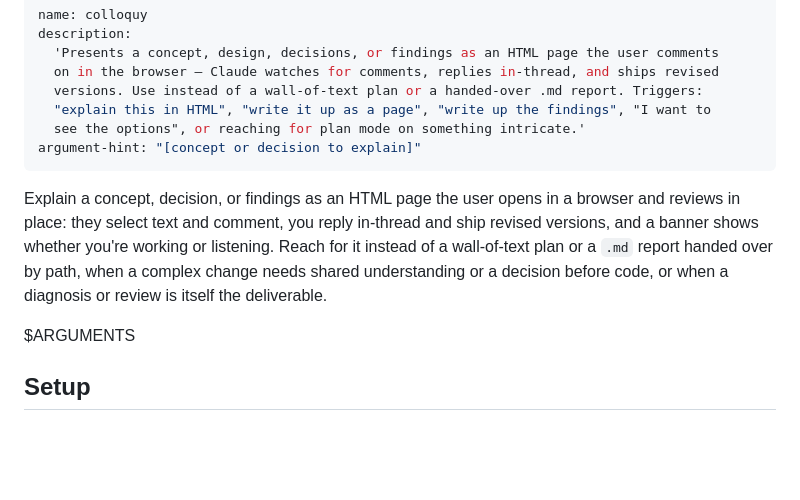
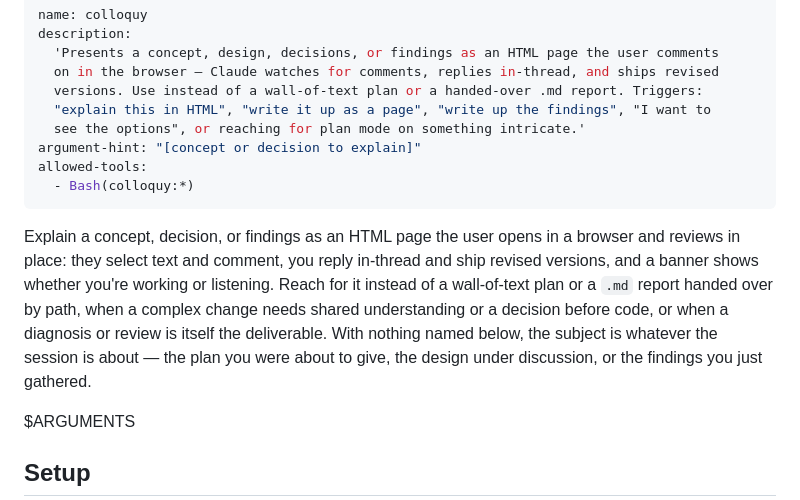
Before and after one commit to max-sixty/colloquy, a Markdown page: skills/colloquy/SKILL.md, the part around the change. Rendered like a GitHub page; blank space fills up the shorter version.

```diff
--- a/skills/colloquy/SKILL.md
+++ b/skills/colloquy/SKILL.md
@@ -7,6 +7,8 @@ description:
   "explain this in HTML", "write it up as a page", "write up the findings", "I want to
   see the options", or reaching for plan mode on something intricate.'
 argument-hint: "[concept or decision to explain]"
+allowed-tools:
+  - Bash(colloquy:*)
 ---
 
 Explain a concept, decision, or findings as an HTML page the user opens in a browser and
@@ -14,7 +16,9 @@ reviews in place: they select text and comment, you reply in-thread and ship rev
 versions, and a banner shows whether you're working or listening. Reach for it instead
 of a wall-of-text plan or a `.md` report handed over by path, when a complex change
 needs shared understanding or a decision before code, or when a diagnosis or review is
-itself the deliverable.
+itself the deliverable. With nothing named below, the subject is whatever the session is
+about — the plan you were about to give, the design under discussion, or the findings you
+just gathered.
 
 $ARGUMENTS
 
```
Also changed, not shown: commands/colloquy.md (deleted, +0 -16 lines).
